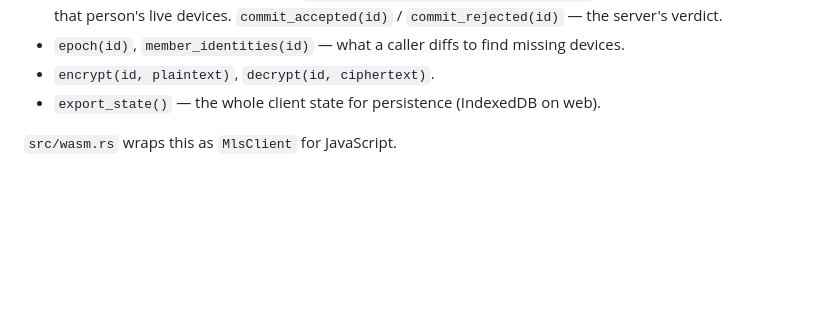
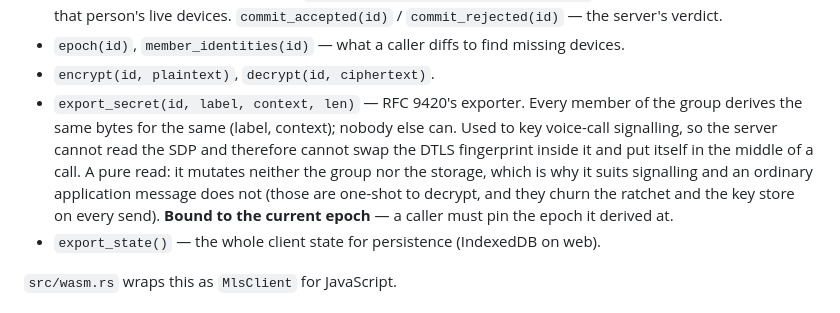
Before and after one commit to rh1tech/pheme, a Markdown page: crates/pheme-mls/README.md, the part around the change. GitHub-like rendering; blank space fills up the shorter version.

Commit message:
docs(mls): record the exporter in the crate's API surface

```diff
--- a/crates/pheme-mls/README.md
+++ b/crates/pheme-mls/README.md
@@ -45,6 +45,14 @@ group never accepted is forked off the conversation — permanently, and silentl
   `commit_accepted(id)` / `commit_rejected(id)` — the server's verdict.
 - `epoch(id)`, `member_identities(id)` — what a caller diffs to find missing devices.
 - `encrypt(id, plaintext)`, `decrypt(id, ciphertext)`.
+- `export_secret(id, label, context, len)` — RFC 9420's exporter. Every member of the
+  group derives the same bytes for the same (label, context); nobody else can. Used to
+  key voice-call signalling, so the server cannot read the SDP and therefore cannot
+  swap the DTLS fingerprint inside it and put itself in the middle of a call. A pure
+  read: it mutates neither the group nor the storage, which is why it suits signalling
+  and an ordinary application message does not (those are one-shot to decrypt, and they
+  churn the ratchet and the key store on every send). **Bound to the current epoch** —
+  a caller must pin the epoch it derived at.
 - `export_state()` — the whole client state for persistence (IndexedDB on web).
 
 `src/wasm.rs` wraps this as `MlsClient` for JavaScript.
```
